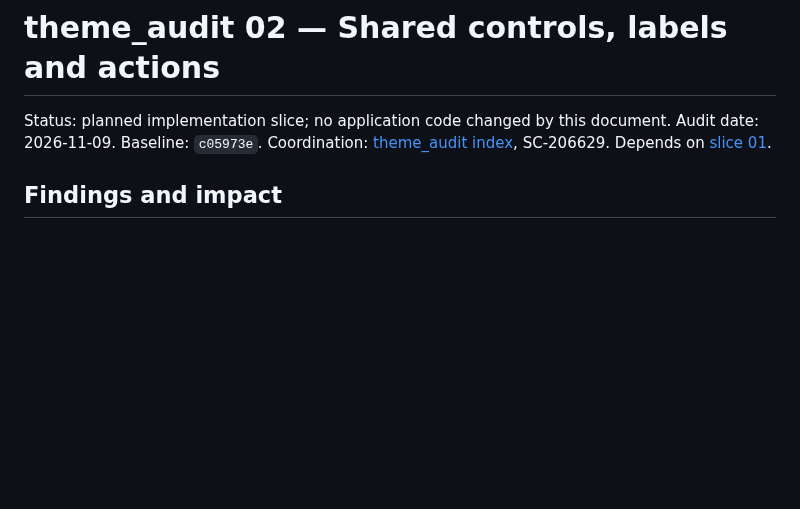
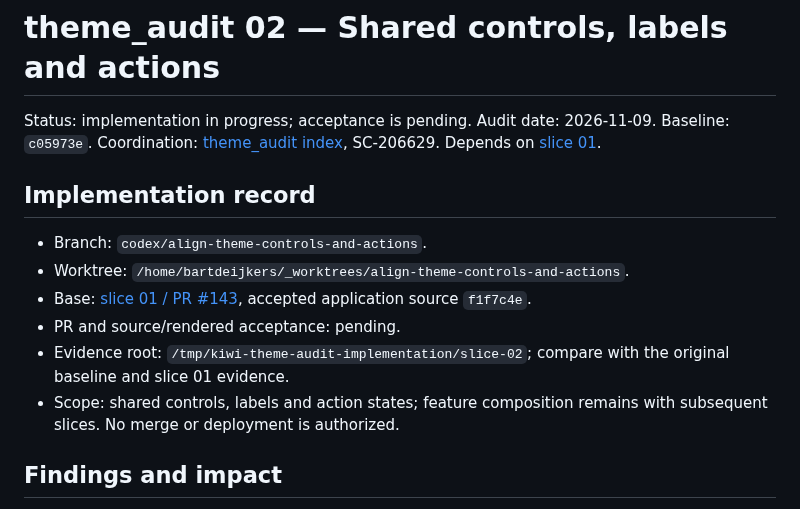
Before and after one commit to bindinc/kiwi, a Markdown page: assets/css/theme_audit-02-controls-and-actions.md, the part around the change. GitHub-like rendering; blank space fills up the shorter version.

Commit message:
Start shared control and action alignment [sc-206629]

```diff
--- a/assets/css/theme_audit-02-controls-and-actions.md
+++ b/assets/css/theme_audit-02-controls-and-actions.md
@@ -1,6 +1,15 @@
 # theme_audit 02 — Shared controls, labels and actions
 
-Status: planned implementation slice; no application code changed by this document. Audit date: 2026-11-09. Baseline: `c05973e`. Coordination: [theme_audit index](../../plans/theme_audit.md), SC-206629. Depends on [slice 01](theme_audit-01-foundations.md).
+Status: implementation in progress; acceptance is pending. Audit date: 2026-11-09. Baseline: `c05973e`. Coordination: [theme_audit index](../../plans/theme_audit.md), SC-206629. Depends on [slice 01](theme_audit-01-foundations.md).
+
+## Implementation record
+
+- Branch: `codex/align-theme-controls-and-actions`.
+- Worktree: `/home/bartdeijkers/_worktrees/align-theme-controls-and-actions`.
+- Base: [slice 01 / PR #143](https://github.com/bindinc/kiwi/pull/143), accepted application source `f1f7c4e`.
+- PR and source/rendered acceptance: pending.
+- Evidence root: `/tmp/kiwi-theme-audit-implementation/slice-02`; compare with the original baseline and slice 01 evidence.
+- Scope: shared controls, labels and action states; feature composition remains with subsequent slices. No merge or deployment is authorized.
 
 ## Findings and impact
 
```
Also changed, not shown: CHANGELOG.md (+1 -0 lines), plans/theme_audit.md (+2 -1 lines).
